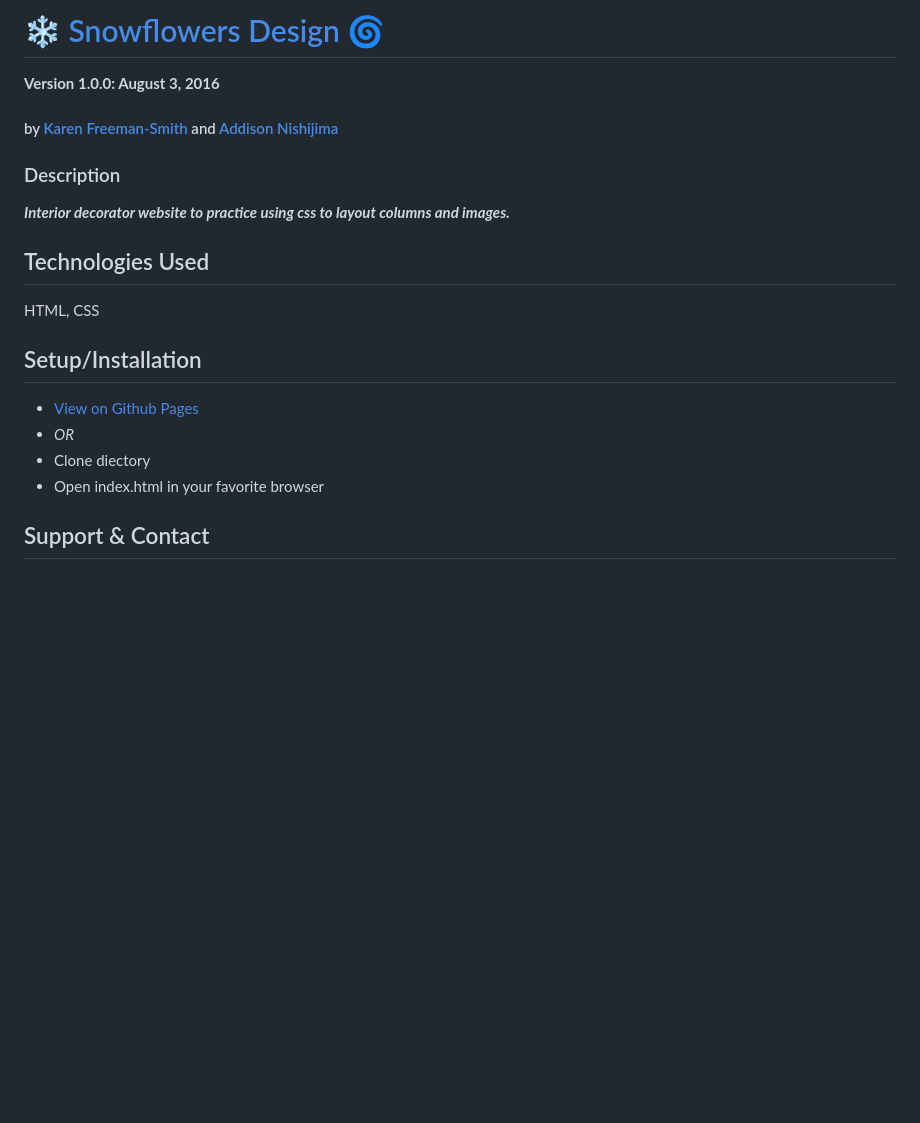
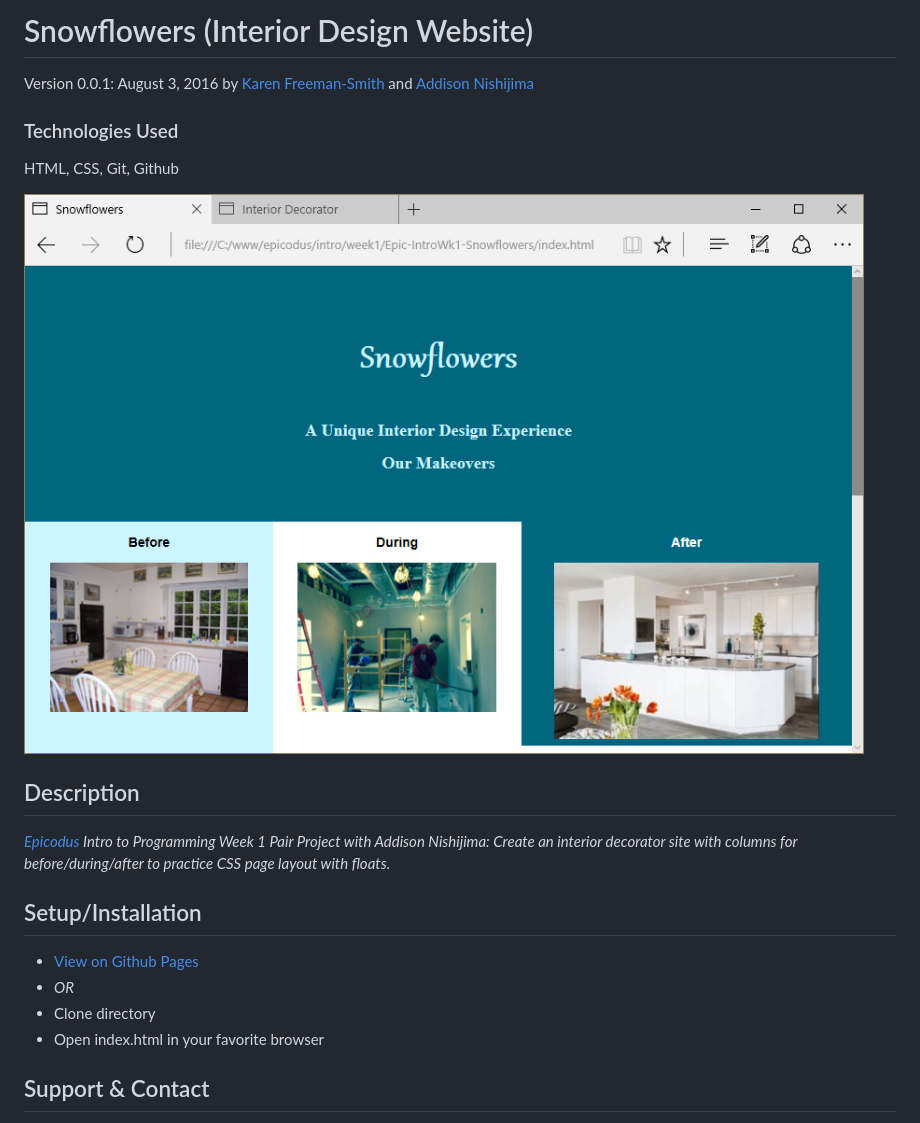
Before and after one commit to karenfreemansmith/Epic-IntroWk1-SnowFlowers, a Markdown page: README.md, the part around the change printed below. Drawn GitHub-style; pictures changed too: screenshot.png (added); blank space fills up the shorter version.

Commit message:
cleanup project directory and README

```diff
--- a/README.md
+++ b/README.md
@@ -1,12 +1,13 @@
-# :snowflake: [Snowflowers Design](http://karenfreemansmith.github.io/snowflowers) :cyclone:
+# Snowflowers (Interior Design Website)
+Version 0.0.1: August 3, 2016
+by [Karen Freeman-Smith](https://karenfreemansmith.github.io) and [Addison Nishijima](https://github.com/AddisonNishijima)
 
-__Version 1.0.0: August 3, 2016__
-#### by [Karen Freeman-Smith](http://karenfreemansmith.github.io) and [Addison Nishijima](https://github.com/AddisonNishijima)
+### Technologies Used
+HTML, CSS, Git, Github
 
-### Description
-__*Interior decorator website to practice using css to layout columns and images.*__
+![screenshot of project running](screenshot.png)
 
-## Technologies Used
-HTML, CSS
+## Description
+*[Epicodus](http://epicodus.com) Intro to Programming Week 1 Pair Project with Addison Nishijima: Create an interior decorator site with columns for before/during/after to practice CSS page layout with floats.*
 
 ## Setup/Installation
@@ -14,5 +15,5 @@ HTML, CSS
 * _OR_
-* Clone diectory
+* Clone directory
 * Open index.html in your favorite browser
 
 ## Support & Contact
```
Also changed, not shown: other parts of README.md (+1 -1 lines), img/after1.jpg, 1 other file.
